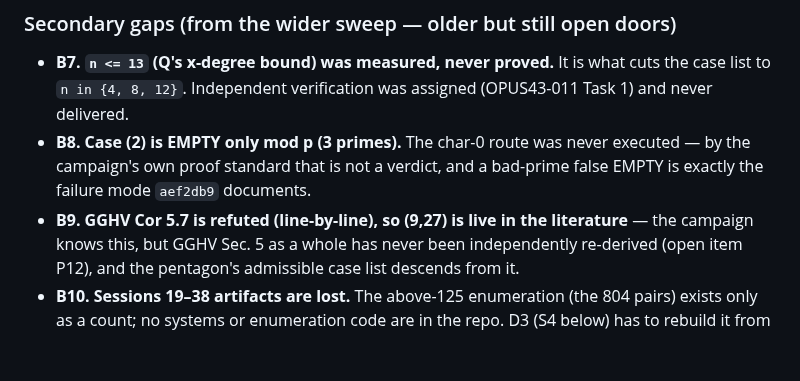
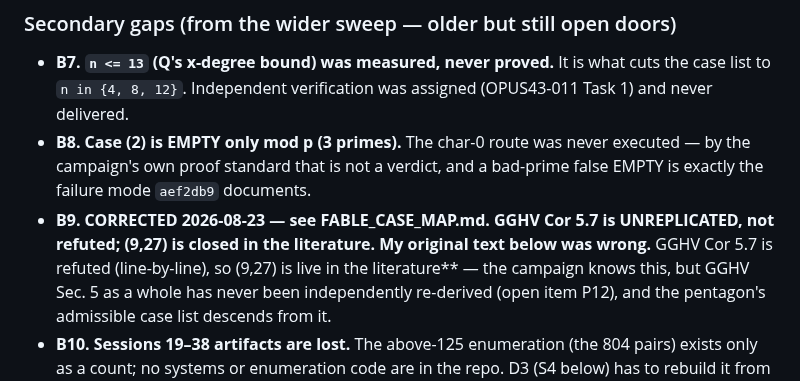
Before and after one commit to git-df-scott/jacobian_planar, a Markdown page: FABLE_SWEEP_REPORT.md, the part around the change. Drawn GitHub-style; blank space fills up the shorter version.

```diff
--- a/FABLE_SWEEP_REPORT.md
+++ b/FABLE_SWEEP_REPORT.md
@@ -91,7 +91,7 @@ independent recount (already requested) should settle it.
 - **B8. Case (2) is EMPTY only mod p (3 primes).** The char-0 route was never
   executed — by the campaign's own proof standard that is not a verdict, and a
   bad-prime false EMPTY is exactly the failure mode `aef2db9` documents.
-- **B9. GGHV Cor 5.7 is refuted (line-by-line), so (9,27) is live in the
+- **B9. CORRECTED 2026-08-23 — see FABLE_CASE_MAP.md. GGHV Cor 5.7 is UNREPLICATED, not refuted; (9,27) is closed in the literature. My original text below was wrong.** GGHV Cor 5.7 is refuted (line-by-line), so (9,27) is live in the
   literature** — the campaign knows this, but GGHV Sec. 5 as a whole has never
   been independently re-derived (open item P12), and the pentagon's admissible
   case list descends from it.
```
Also changed, not shown: FABLE_CASE_MAP.md (added, +107 -0 lines).
